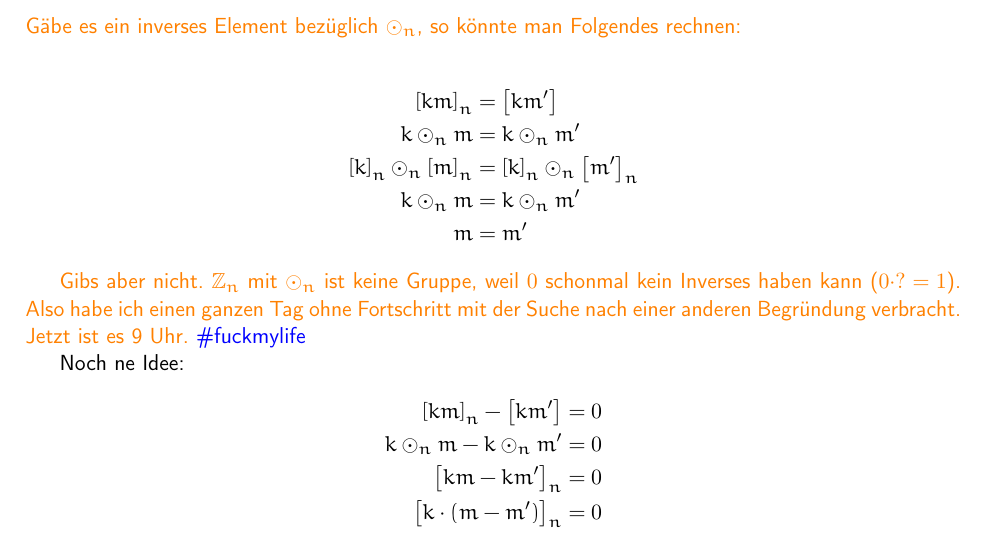
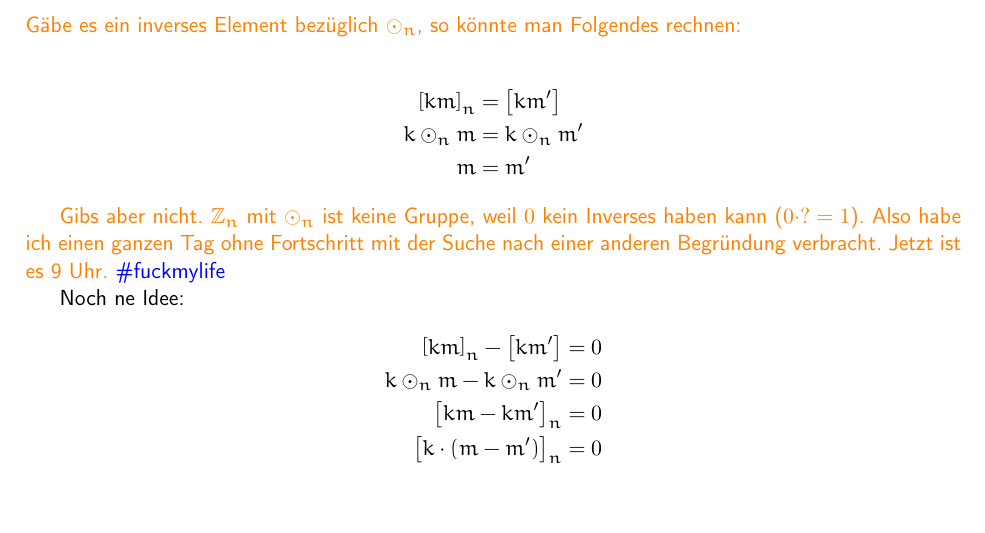
Before and after one commit to themightyoarfish/Kryptografische-Verfahren, a LaTeX document (Blatt 2/Blatt_02.tex): part of the page, cut so that both start at the same text, the shorter picture padded with empty space. Compiled offline with pdfLaTeX.

Commit message:
There was bullshit. Now there is less bullshit.

```diff
--- a/Blatt 2/Blatt_02.tex
+++ b/Blatt 2/Blatt_02.tex
@@ -18,13 +18,13 @@ man Folgendes rechnen:}
 \begin{IEEEeqnarray*}{rCl}
    \left[km\right]_n                         & = & \left[km^\prime\right] \\
    k \odot_n m                               & = & k \odot_n m^\prime \\
-   \left[k\right]_n \odot_n \left[m\right]_n & = & \left[k\right]_n \odot_n \left[m^\prime\right]_n \\
-   k \odot_n m                               & = & k \odot_n m^\prime \\
+   % \left[k\right]_n \odot_n \left[m\right]_n & = & \left[k\right]_n \odot_n \left[m^\prime\right]_n \\
+   % k \odot_n m                               & = & k \odot_n m^\prime \\
    m                                         & = & m^\prime
 \end{IEEEeqnarray*}
 
 \textcolor{orange}{Gibs aber nicht. $\mathbb{Z}_n$ mit $\odot_n$ ist keine
-   Gruppe, weil $0$ schonmal kein Inverses haben kann ($0\cdot ? = 1$). Also habe ich einen ganzen Tag ohne
+   Gruppe, weil $0$ kein Inverses haben kann ($0\cdot ? = 1$). Also habe ich einen ganzen Tag ohne
 Fortschritt mit der Suche nach einer anderen Begründung verbracht. Jetzt ist es
 9 Uhr. \textcolor{blue}{\#fuckmylife}}
 
```
Also changed, not shown: Blatt 2/Blatt_02.pdf.
